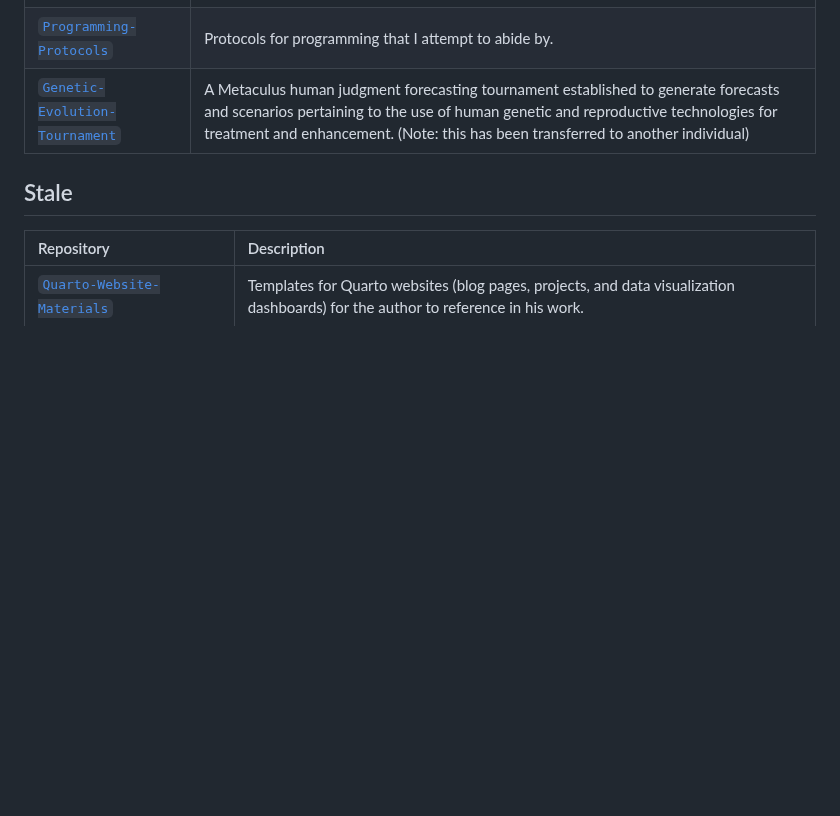
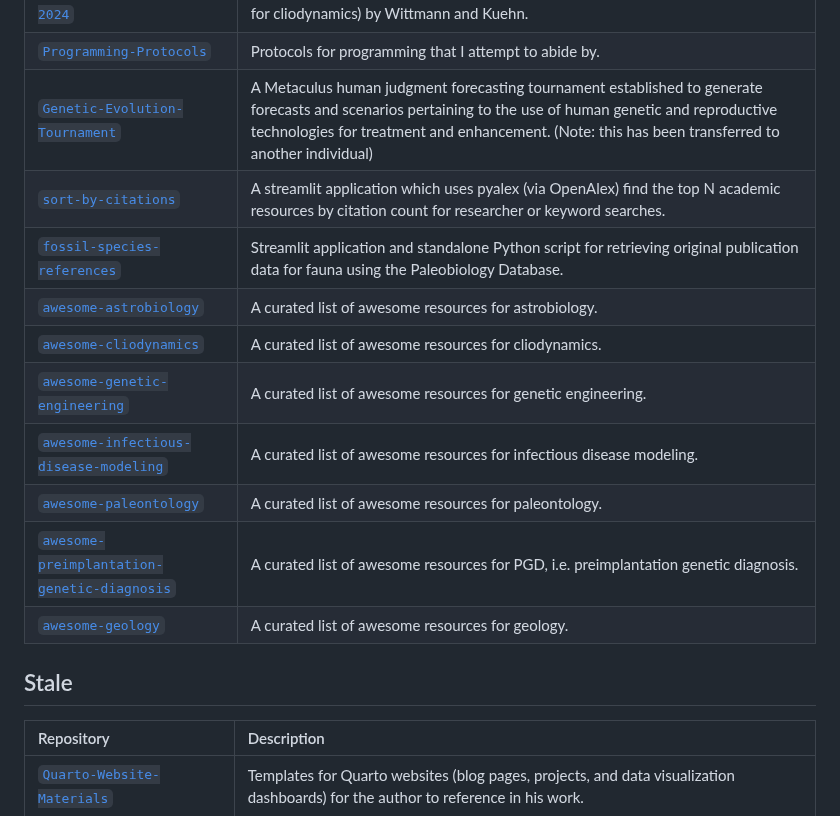
Before and after one commit to O957/O957, a Markdown page: README.md, the part around the change. GitHub-like rendering; folded sections open; blank space fills up the shorter version.

Commit message:
update readme with new repositories (#107)

```diff
--- a/README.md
+++ b/README.md
@@ -26,6 +26,15 @@ Odysseus’ Homesickness _by [Alexander Rothaug](https://de.wikipedia.org/wiki/A
 | [`Re-Wittmann-TDWMFC-2024`](https://github.com/O957/Re-Wittmann-TDWMFC-2024) | A partial replication in Python of the 2024 paper (The Demographic-Wealth model for cliodynamics) by Wittmann and Kuehn.   |
 | [`Programming-Protocols`](https://github.com/O957/Programming-Protocols) | Protocols for programming that I attempt to abide by.   |
 | [`Genetic-Evolution-Tournament`](https://github.com/O957/Genetic-Evolution-Tournament) | A Metaculus human judgment forecasting tournament established to generate forecasts and scenarios pertaining to the use of human genetic and reproductive technologies for treatment and enhancement. (Note: this has been transferred to another individual)  |
+| [`sort-by-citations`](https://github.com/O957/sort-by-citations) | A streamlit application which uses pyalex (via OpenAlex) find the top N academic resources by citation count for researcher or keyword searches. |
+| [`fossil-species-references`](https://github.com/O957/fossil-species-references) | Streamlit application and standalone Python script for retrieving original publication data for fauna using the Paleobiology Database.  |
+| [`awesome-astrobiology`](https://github.com/O957/awesome-astrobiology) | A curated list of awesome resources for astrobiology. |
+| [`awesome-cliodynamics`](https://github.com/O957/awesome-cliodynamics) | A curated list of awesome resources for cliodynamics. |
+| [`awesome-genetic-engineering`](https://github.com/O957/awesome-genetic-engineering) | A curated list of awesome resources for genetic engineering. |
+| [`awesome-infectious-disease-modeling`](https://github.com/O957/awesome-infectious-disease-modeling) | A curated list of awesome resources for infectious disease modeling.|
+| [`awesome-paleontology`](https://github.com/O957/awesome-paleontology) | A curated list of awesome resources for paleontology. |
+| [`awesome-preimplantation-genetic-diagnosis`](https://github.com/O957/awesome-preimplantation-genetic-diagnosis) | A curated list of awesome resources for PGD, i.e. preimplantation genetic diagnosis. |
+| [`awesome-geology`](https://github.com/O957/awesome-geology) | A curated list of awesome resources for geology. |
 
 ## Stale
 
```
